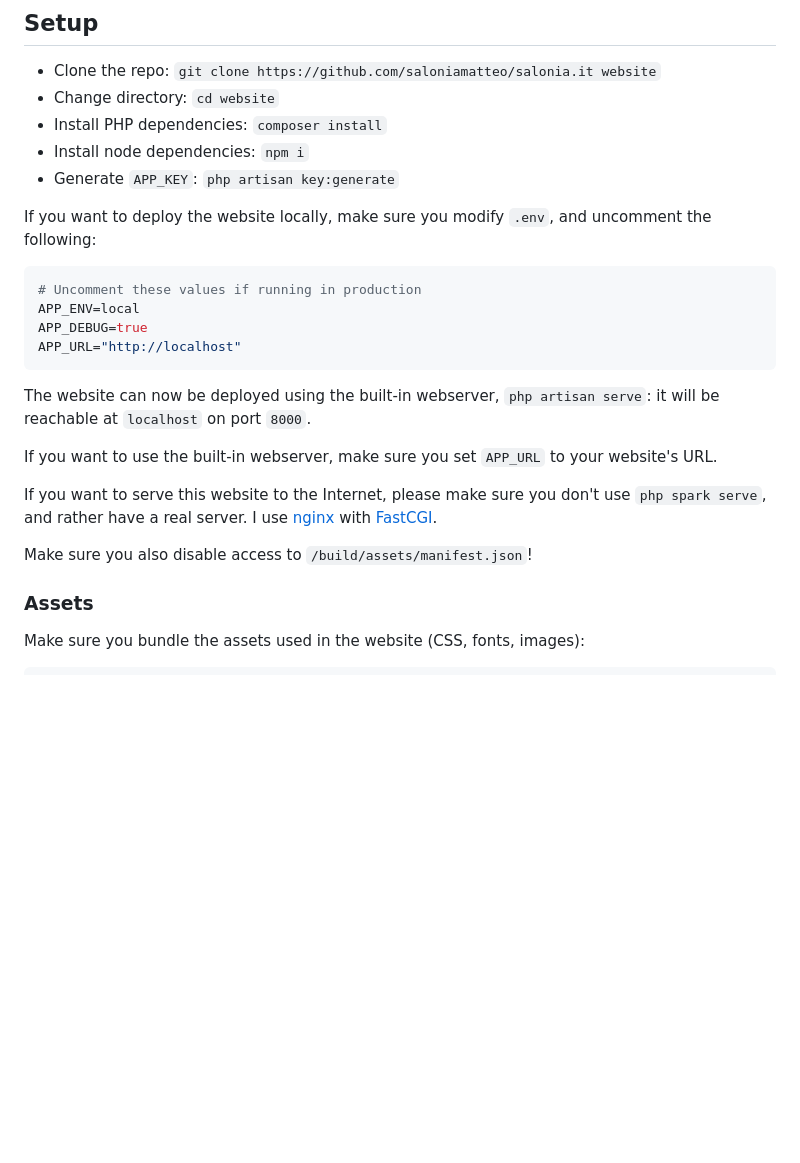
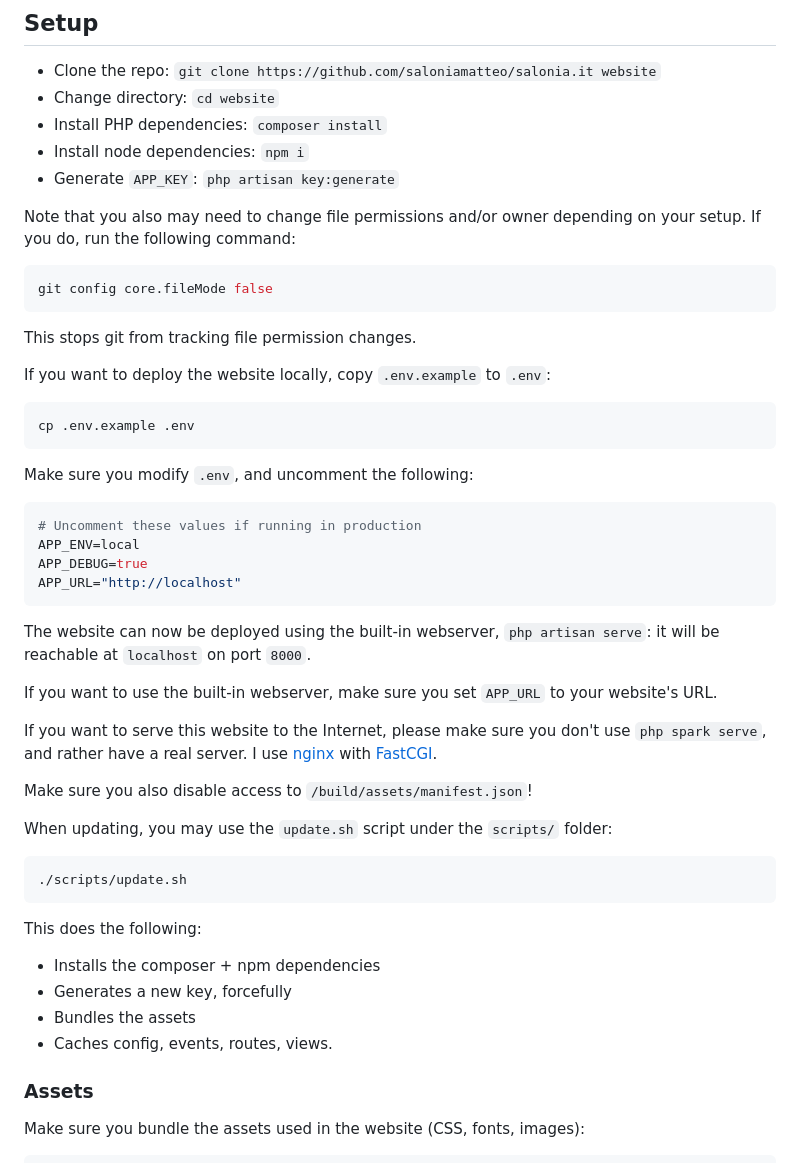
Before and after one commit to saloniamatteo/salonia.it, a Markdown page: README.md, the part around the change. Rendered like a GitHub page; blank space fills up the shorter version.

````diff
--- a/README.md
+++ b/README.md
@@ -134,8 +134,22 @@ To deploy this website, you need the following:
 - Install node dependencies: `npm i`
 - Generate `APP_KEY`: `php artisan key:generate`
 
-If you want to deploy the website locally, make sure you modify `.env`,
-and uncomment the following:
+Note that you also may need to change file permissions and/or owner
+depending on your setup. If you do, run the following command:
+
+```bash
+git config core.fileMode false
+```
+
+This stops git from tracking file permission changes.
+
+If you want to deploy the website locally, copy `.env.example` to `.env`:
+
+```bash
+cp .env.example .env
+```
+
+Make sure you modify `.env`, and uncomment the following:
 
 ```env
 # Uncomment these values if running in production
@@ -154,6 +168,18 @@ If you want to serve this website to the Internet, please make sure you don't us
 I use [nginx](https://nginx.org) with [FastCGI](https://nginx.org/en/docs/http/ngx_http_fastcgi_module.html).
 
 Make sure you also disable access to `/build/assets/manifest.json`!
+
+When updating, you may use the `update.sh` script under the `scripts/` folder:
+
+```bash
+./scripts/update.sh
+```
+
+This does the following:
+- Installs the composer + npm dependencies
+- Generates a new key, forcefully
+- Bundles the assets
+- Caches config, events, routes, views.
 
 ### Assets
 Make sure you bundle the assets used in the website (CSS, fonts, images):
````
